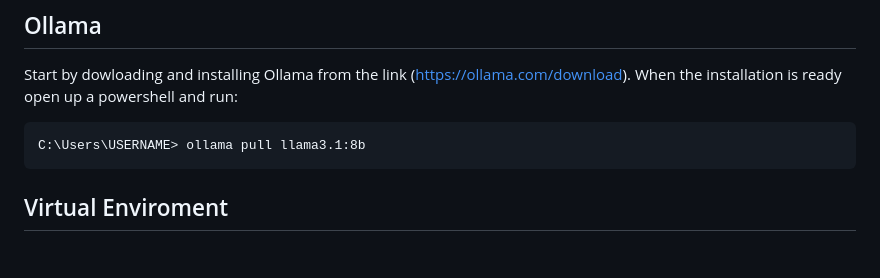
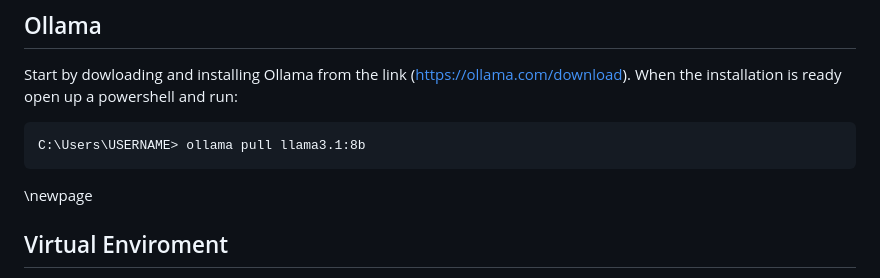
Before and after one commit to anowii/DigitalDetectives, a Markdown page: CONFIG.md, the part around the change. GitHub-like rendering; blank space fills up the shorter version.

````diff
--- a/CONFIG.md
+++ b/CONFIG.md
@@ -55,6 +55,7 @@ When the installation is ready open up a powershell and run:
 C:\Users\USERNAME> ollama pull llama3.1:8b
 ```
 
+\newpage
 ## Virtual Enviroment
 To replicate the environment our program was run in, download the code from (link to code) and open the code folder with VS Code. Inside, you'll find a file called `requirements.txt`, which you can use to set up the environment. This file ensures you have the exact same versions of packages and dependencies as we do.
 
````
